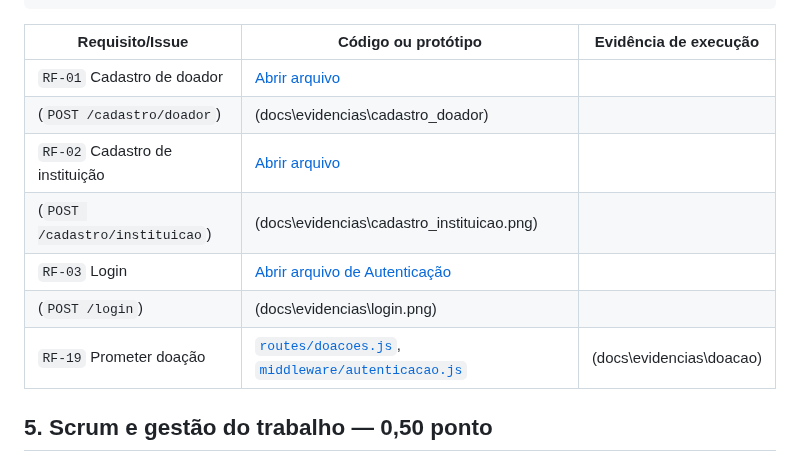
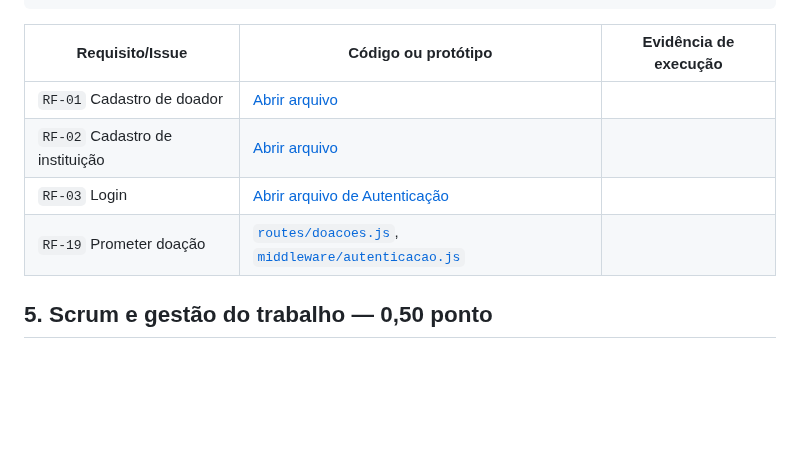
Before and after one commit to gigi-zacaroni/tp-eng-software, a Markdown page: docs/sprints/sprint-03.md, the part around the change. Rendered like a GitHub page; blank space fills up the shorter version.

```diff
--- a/docs/sprints/sprint-03.md
+++ b/docs/sprints/sprint-03.md
@@ -82,13 +82,10 @@ SELECT * FROM doacoes;
 
 | Requisito/Issue | Código ou protótipo | Evidência de execução |
 |---|---|---|
-| `RF-01` Cadastro de doador | [Abrir arquivo](../../src/back/src/routes/auth.js)
- (`POST /cadastro/doador`) | (docs\evidencias\cadastro_doador) |
-| `RF-02` Cadastro de instituição |[Abrir arquivo ](../../src/back/src/routes/auth.js)
- (`POST /cadastro/instituicao`) | (docs\evidencias\cadastro_instituicao.png) |
-| `RF-03` Login | [Abrir arquivo de Autenticação](../../src/back/src/routes/auth.js)
- (`POST /login`) | (docs\evidencias\login.png) |
-| `RF-19` Prometer doação | [`routes/doacoes.js`](src/back/src/routes/doacoes.js), [`middleware/autenticacao.js`](src/back/src/middleware/autenticacao.js) | (docs\evidencias\doacao) |
+| `RF-01` Cadastro de doador | [Abrir arquivo](../../src/back/src/routes/auth.js) |
+| `RF-02` Cadastro de instituição |[Abrir arquivo ](../../src/back/src/routes/auth.js) |
+| `RF-03` Login | [Abrir arquivo de Autenticação](../../src/back/src/routes/auth.js) |
+| `RF-19` Prometer doação | [`routes/doacoes.js`](src/back/src/routes/doacoes.js), [`middleware/autenticacao.js`](src/back/src/middleware/autenticacao.js) |
 
 ## 5. Scrum e gestão do trabalho — 0,50 ponto
 
```
